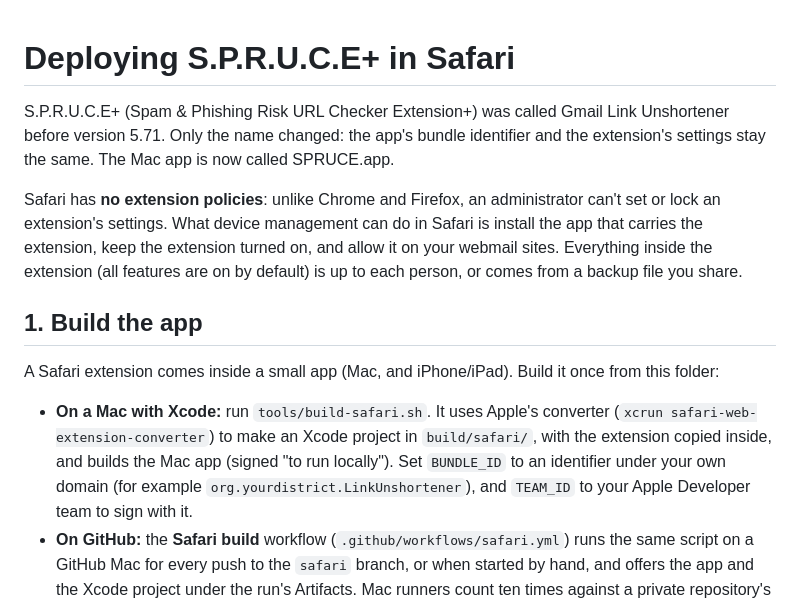
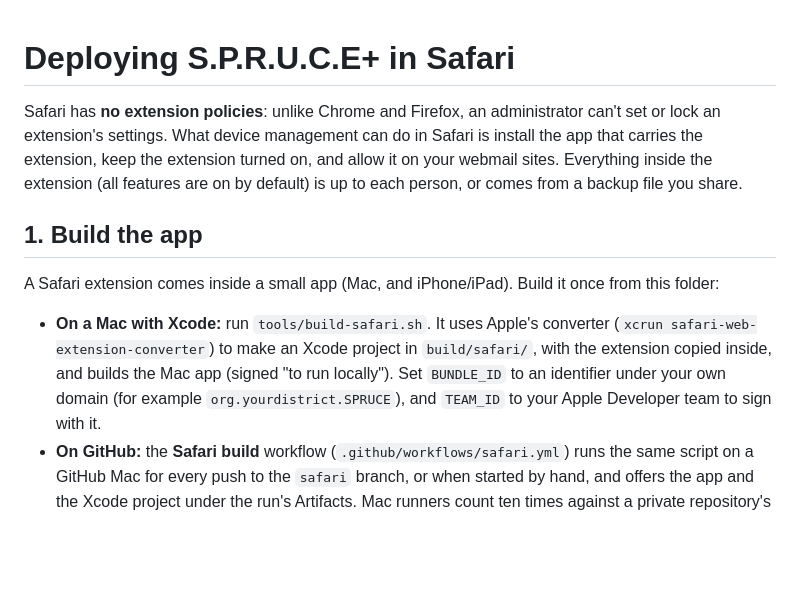
Before and after one commit to thecodewarrior2/SPRUCE-Browser-Extension, a Markdown page: ADMIN-GUIDE.md, the part around the change. Rendered like a GitHub page; blank space fills up the shorter version.

```diff
--- a/ADMIN-GUIDE.md
+++ b/ADMIN-GUIDE.md
@@ -1,8 +1,4 @@
 # Deploying S.P.R.U.C.E+ in Safari
-
-S.P.R.U.C.E+ (Spam & Phishing Risk URL Checker Extension+) was called Gmail Link Unshortener before
-version 5.71. Only the name changed: the app's bundle identifier and the extension's settings stay the
-same. The Mac app is now called SPRUCE.app.
 
 Safari has **no extension policies**: unlike Chrome and Firefox, an administrator can't set or lock an
 extension's settings. What device management can do in Safari is install the app that carries the
@@ -16,7 +12,7 @@ A Safari extension comes inside a small app (Mac, and iPhone/iPad). Build it onc
 - **On a Mac with Xcode:** run `tools/build-safari.sh`. It uses Apple's converter
   (`xcrun safari-web-extension-converter`) to make an Xcode project in `build/safari/`, with the
   extension copied inside, and builds the Mac app (signed "to run locally"). Set `BUNDLE_ID` to an
-  identifier under your own domain (for example `org.yourdistrict.LinkUnshortener`), and `TEAM_ID` to
+  identifier under your own domain (for example `org.yourdistrict.SPRUCE`), and `TEAM_ID` to
   your Apple Developer team to sign with it.
 - **On GitHub:** the **Safari build** workflow (`.github/workflows/safari.yml`) runs the same script on a
   GitHub Mac for every push to the `safari` branch, or when started by hand, and offers the app and the
```
Also changed, not shown: CHANGELOG.md (+9 -4 lines), README.md (+5 -2 lines), branding/logo-dark-background.png (added), branding/logo.png, 6 other files.
